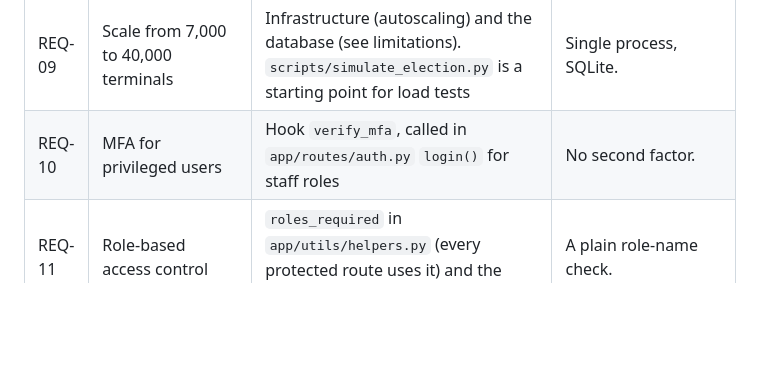
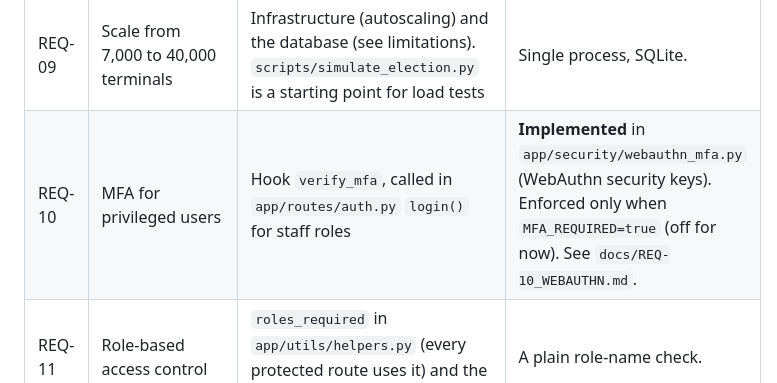
Before and after one commit to avetur-git/INTE2667_Group2_Assignment3, a Markdown page: EVotingPlatform/docs/SECURITY_HOOKS.md, the part around the change. Rendered like a GitHub page; blank space fills up the shorter version.

Commit message:
REQ-10: document setup, login flow and limitations (#15)

```diff
--- a/EVotingPlatform/docs/SECURITY_HOOKS.md
+++ b/EVotingPlatform/docs/SECURITY_HOOKS.md
@@ -17,7 +17,7 @@ and services never need to change.
 | REQ-07 | DDoS protection | In front of the app (infrastructure). `/health` is available for health checks | Nothing. |
 | REQ-08 | 99.9% availability, failover, paper fallback | Infrastructure (second region, health checks). `/health` and `POST /api/terminals/<id>/heartbeat` already exist | Single instance. |
 | REQ-09 | Scale from 7,000 to 40,000 terminals | Infrastructure (autoscaling) and the database (see limitations). `scripts/simulate_election.py` is a starting point for load tests | Single process, SQLite. |
-| REQ-10 | MFA for privileged users | Hook `verify_mfa`, called in `app/routes/auth.py` `login()` for staff roles | No second factor. |
+| REQ-10 | MFA for privileged users | Hook `verify_mfa`, called in `app/routes/auth.py` `login()` for staff roles | **Implemented** in `app/security/webauthn_mfa.py` (WebAuthn security keys). Enforced only when `MFA_REQUIRED=true` (off for now). See `docs/REQ-10_WEBAUTHN.md`. |
 | REQ-11 | Role-based access control | `roles_required` in `app/utils/helpers.py` (every protected route uses it) and the `users.role` column | A plain role-name check. |
 | REQ-12 | Real-time eligibility against the authoritative roll | Hook `lookup_electoral_roll`, called in `app/services/eligibility.py` | Reads the local `voters` table. |
 | REQ-13 | One ballot per voter, across all channels | Hooks `has_already_voted` and `pre_cast`. Table: `vote_records` | A plain check then insert (not atomic). Add a unique constraint on `(voter_id, election_id)` or a central register. |
```
Also changed, not shown: EVotingPlatform/docs/REQ-10_WEBAUTHN.md (added, +73 -0 lines).
